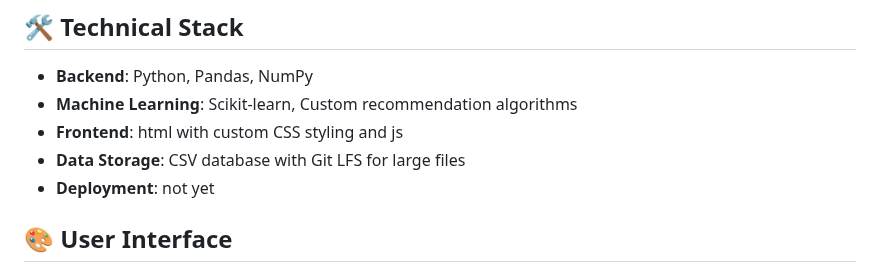
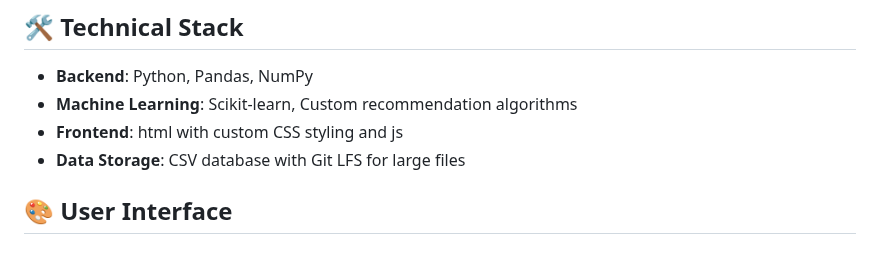
Before and after one commit to Insaf-Badri/Product_Food_Recommendation_-System, a Markdown page: README.md, the part around the change. Drawn GitHub-style.

```diff
--- a/README.md
+++ b/README.md
@@ -66,7 +66,6 @@ Product_Food_Recommendation_System/
 - **Machine Learning**: Scikit-learn, Custom recommendation algorithms
 - **Frontend**: html with custom CSS styling and js
 - **Data Storage**: CSV database with Git LFS for large files
-- **Deployment**: not yet
 
 ## 🎨 User Interface
 
```
